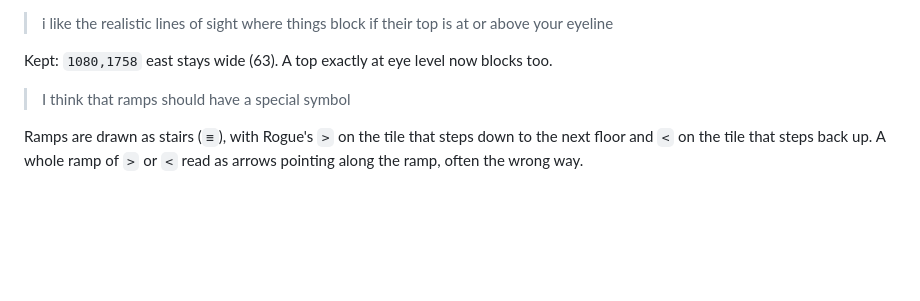
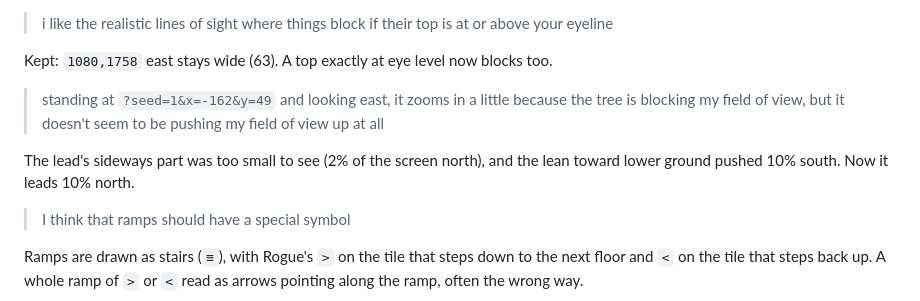
Before and after one commit to SamuelDavis/nostalgia-rl, a Markdown page: docs/phases/01-worldgen.md, the part around one of its changes. Drawn GitHub-style; blank space fills up the shorter version.

Commit message:
docs: camera leads by sight, not the lean
Co-Authored-By: Claude Opus 5.5 <noreply@anthropic.com>

```diff
--- a/docs/phases/01-worldgen.md
+++ b/docs/phases/01-worldgen.md
@@ -54,6 +54,10 @@ The pine was at the cone's edge, 1.4–2.2 tiles from the edge of the ledge, and
 > i like the realistic lines of sight where things block if their top is at or above your eyeline
 
 Kept: `1080,1758` east stays wide (63). A top exactly at eye level now blocks too.
+
+> standing at `?seed=1&x=-162&y=49` and looking east, it zooms in a little because the tree is blocking my field of view, but it doesn't seem to be pushing my field of view up at all
+
+The lead's sideways part was too small to see (2% of the screen north), and the lean toward lower ground pushed 10% south. Now it leads 10% north.
 
 > I think that ramps should have a special symbol
 
```
Also changed, not shown: other parts of docs/phases/01-worldgen.md (+1 -1 lines).
